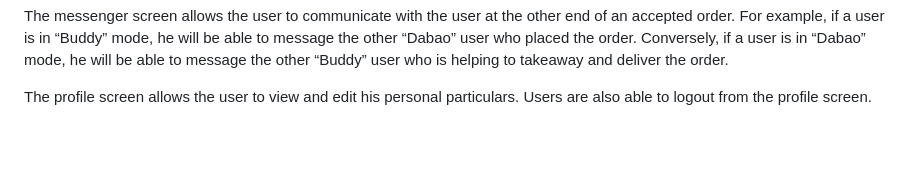
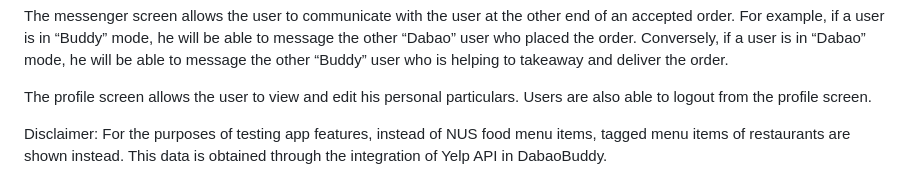
Before and after one commit to elizabethrakhibaby/DabaoBuddy, a Markdown page: README.md, the part around the change. Drawn GitHub-style; blank space fills up the shorter version.

```diff
--- a/README.md
+++ b/README.md
@@ -144,3 +144,5 @@ The buddy screen allows user to reject/accept pending requests for dabaos.
 The messenger screen allows the user to communicate with the user at the other end of an accepted order. For example, if a user is in “Buddy” mode, he will be able to message the other “Dabao” user who placed the order. Conversely, if a user is in “Dabao” mode, he will be able to message the other “Buddy” user who is helping to takeaway and deliver the order.
 
 The profile screen allows the user to view and edit his personal particulars. Users are also able to logout from the profile screen.
+
+Disclaimer: For the purposes of testing app features, instead of NUS food menu items, tagged menu items of restaurants are shown instead. This data is obtained through the integration of Yelp API in DabaoBuddy.
```
